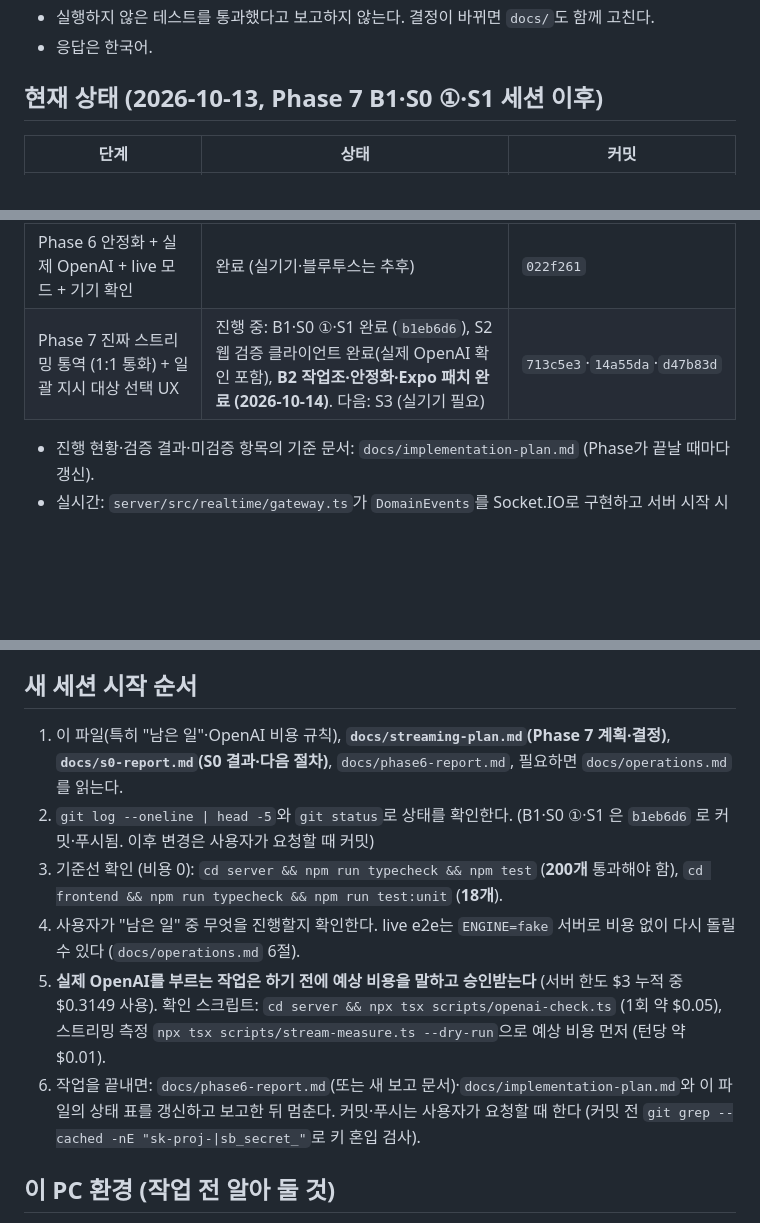
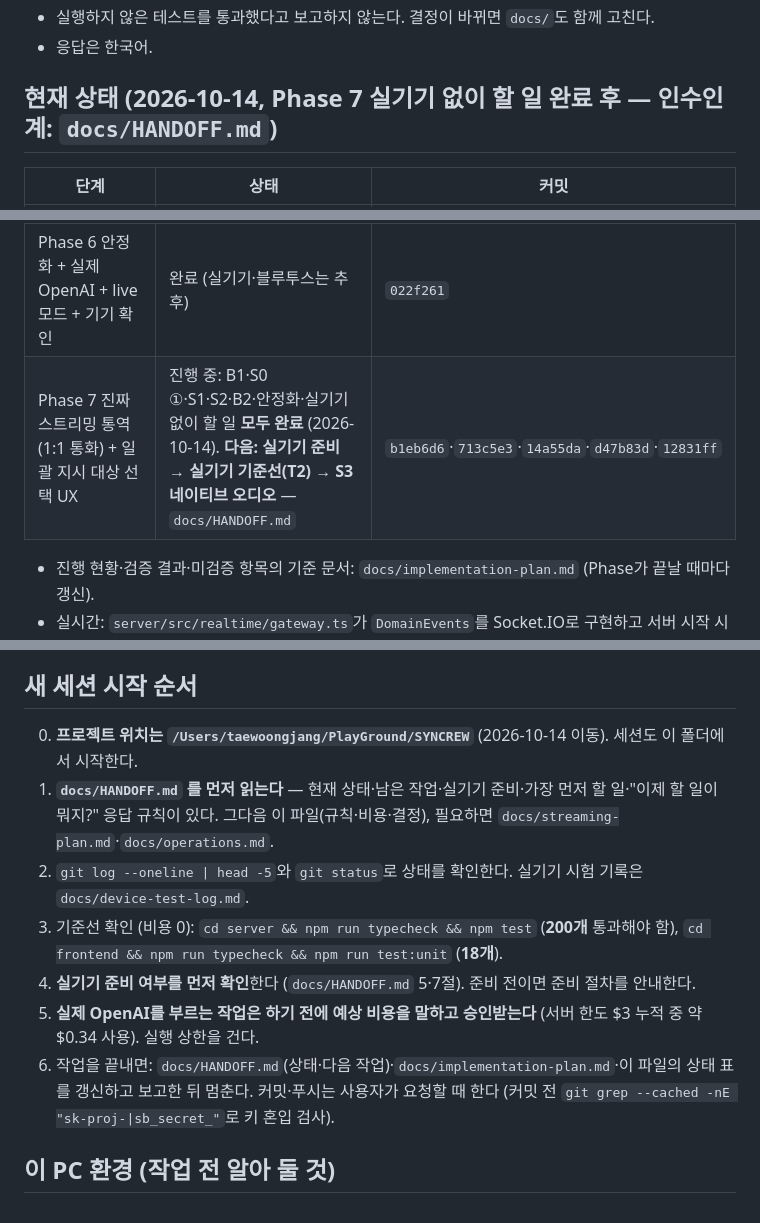
Before and after one commit to jang-tang/SYNCREW, a Markdown page: CLAUDE.md, 3 parts joined by grey strips. Rendered like a GitHub page; blank space fills up the shorter version.

```diff
--- a/CLAUDE.md
+++ b/CLAUDE.md
@@ -12,7 +12,7 @@
 - 실행하지 않은 테스트를 통과했다고 보고하지 않는다. 결정이 바뀌면 `docs/`도 함께 고친다.
 - 응답은 한국어.
 
-## 현재 상태 (2026-10-13, Phase 7 B1·S0 ①·S1 세션 이후)
+## 현재 상태 (2026-10-14, Phase 7 실기기 없이 할 일 완료 후 — 인수인계: `docs/HANDOFF.md`)
 
 | 단계 | 상태 | 커밋 |
 |---|---|---|
@@ -23,7 +23,7 @@
 | Phase 4 통역 파이프라인 + 1:1 대화 | 완료 (Fake 엔진 검증. 실제 OpenAI 확인은 키 입력 후) | `fd2caf0` |
 | Phase 5 실시간 통역 (1:1 통화 + 실시간 일괄 지시) | 완료 (기기 확인 일부는 추후) | `d7f29a4` |
 | Phase 6 안정화 + 실제 OpenAI + live 모드 + 기기 확인 | 완료 (실기기·블루투스는 추후) | `022f261` |
-| Phase 7 진짜 스트리밍 통역 (1:1 통화) + 일괄 지시 대상 선택 UX | 진행 중: B1·S0 ①·S1 완료 (`b1eb6d6`), S2 웹 검증 클라이언트 완료(실제 OpenAI 확인 포함), **B2 작업조·안정화·Expo 패치 완료 (2026-10-14)**. 다음: S3 (실기기 필요) | `713c5e3`·`14a55da`·`d47b83d` |
+| Phase 7 진짜 스트리밍 통역 (1:1 통화) + 일괄 지시 대상 선택 UX | 진행 중: B1·S0 ①·S1·S2·B2·안정화·실기기 없이 할 일 **모두 완료** (2026-10-14). **다음: 실기기 준비 → 실기기 기준선(T2) → S3 네이티브 오디오** — `docs/HANDOFF.md` | `b1eb6d6`·`713c5e3`·`14a55da`·`d47b83d`·`12831ff` |
 
 - 진행 현황·검증 결과·미검증 항목의 기준 문서: `docs/implementation-plan.md` (Phase가 끝날 때마다 갱신).
 - 실시간: `server/src/realtime/gateway.ts`가 `DomainEvents`를 Socket.IO로 구현하고 서버 시작 시 `context.events`를 교체한다. 라우트는 반드시 호출 시점의 `context.events.*`를 쓴다(구조 분해로 미리 꺼내면 noop이 남음).
@@ -62,12 +62,13 @@
 
 ## 새 세션 시작 순서
 
-1. 이 파일(특히 "남은 일"·OpenAI 비용 규칙), **`docs/streaming-plan.md`(Phase 7 계획·결정)**, **`docs/s0-report.md`(S0 결과·다음 절차)**, `docs/phase6-report.md`, 필요하면 `docs/operations.md`를 읽는다.
-2. `git log --oneline | head -5`와 `git status`로 상태를 확인한다. (B1·S0 ①·S1 은 `b1eb6d6` 로 커밋·푸시됨. 이후 변경은 사용자가 요청할 때 커밋)
+0. **프로젝트 위치는 `/Users/taewoongjang/PlayGround/SYNCREW`** (2026-10-14 이동). 세션도 이 폴더에서 시작한다.
+1. **`docs/HANDOFF.md` 를 먼저 읽는다** — 현재 상태·남은 작업·실기기 준비·가장 먼저 할 일·"이제 할 일이 뭐지?" 응답 규칙이 있다. 그다음 이 파일(규칙·비용·결정), 필요하면 `docs/streaming-plan.md`·`docs/operations.md`.
+2. `git log --oneline | head -5`와 `git status`로 상태를 확인한다. 실기기 시험 기록은 `docs/device-test-log.md`.
 3. 기준선 확인 (비용 0): `cd server && npm run typecheck && npm test` (**200개** 통과해야 함), `cd frontend && npm run typecheck && npm run test:unit` (**18개**).
-4. 사용자가 "남은 일" 중 무엇을 진행할지 확인한다. live e2e는 `ENGINE=fake` 서버로 비용 없이 다시 돌릴 수 있다 (`docs/operations.md` 6절).
-5. **실제 OpenAI를 부르는 작업은 하기 전에 예상 비용을 말하고 승인받는다** (서버 한도 $3 누적 중 $0.3149 사용). 확인 스크립트: `cd server && npx tsx scripts/openai-check.ts` (1회 약 $0.05), 스트리밍 측정 `npx tsx scripts/stream-measure.ts --dry-run`으로 예상 비용 먼저 (턴당 약 $0.01).
-6. 작업을 끝내면: `docs/phase6-report.md`(또는 새 보고 문서)·`docs/implementation-plan.md`와 이 파일의 상태 표를 갱신하고 보고한 뒤 멈춘다. 커밋·푸시는 사용자가 요청할 때 한다 (커밋 전 `git grep --cached -nE "sk-proj-|sb_secret_"`로 키 혼입 검사).
+4. **실기기 준비 여부를 먼저 확인**한다 (`docs/HANDOFF.md` 5·7절). 준비 전이면 준비 절차를 안내한다.
+5. **실제 OpenAI를 부르는 작업은 하기 전에 예상 비용을 말하고 승인받는다** (서버 한도 $3 누적 중 약 $0.34 사용). 실행 상한을 건다.
+6. 작업을 끝내면: `docs/HANDOFF.md`(상태·다음 작업)·`docs/implementation-plan.md`·이 파일의 상태 표를 갱신하고 보고한 뒤 멈춘다. 커밋·푸시는 사용자가 요청할 때 한다 (커밋 전 `git grep --cached -nE "sk-proj-|sb_secret_"`로 키 혼입 검사).
 
 ## 이 PC 환경 (작업 전 알아 둘 것)
 
```
Also changed, not shown: docs/HANDOFF.md (added, +344 -0 lines), docs/device-test-log.md (added, +29 -0 lines).
